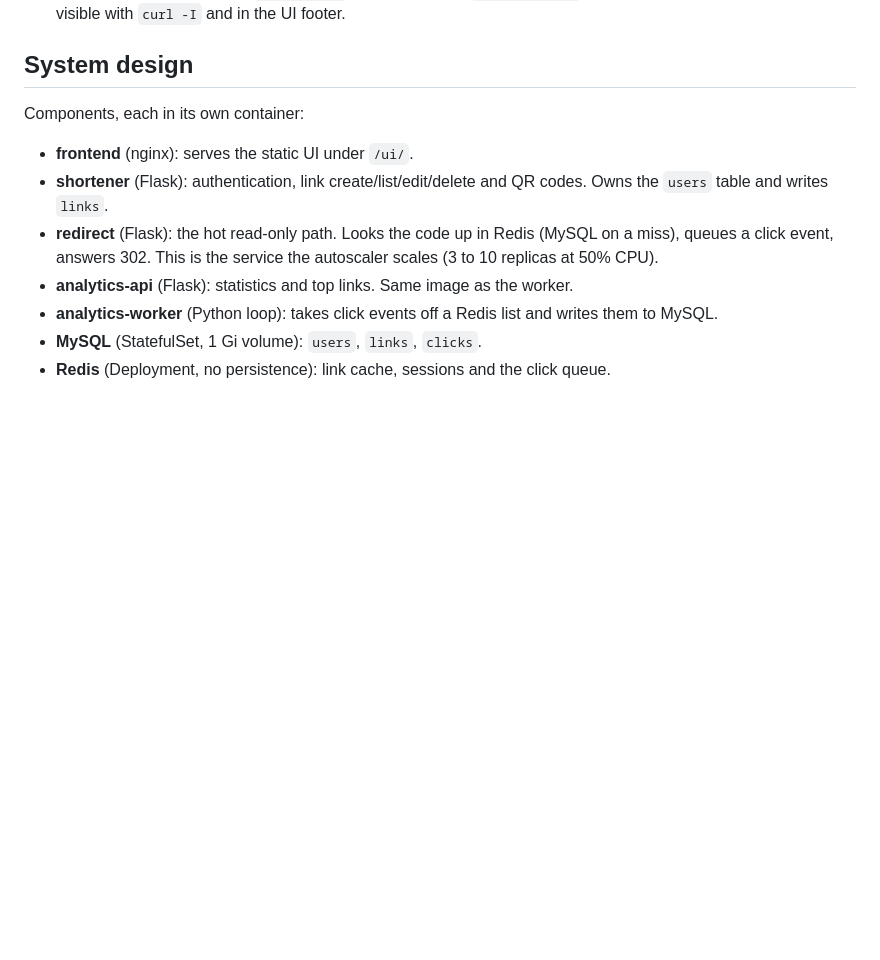
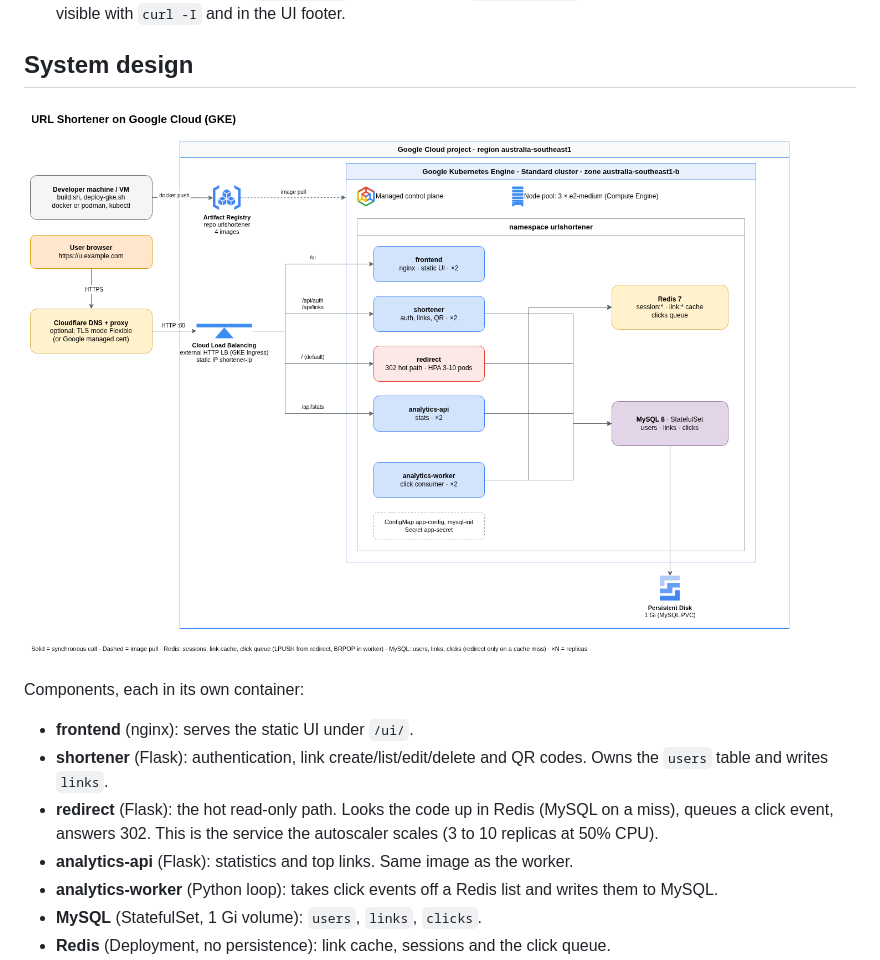
Before and after one commit to nilz-bilz/INFS3208-url-shortener, a Markdown page: README.md, the part around the change. GitHub-like rendering; pictures changed too: docs/architecture-gcp.drawio.png (added); blank space fills up the shorter version.

Commit message:
updated readme - added arch diagram

```diff
--- a/README.md
+++ b/README.md
@@ -31,6 +31,8 @@ Four container images make five application Deployments, plus MySQL and Redis.
 - Every API response carries `X-Served-By` (pod name) and `X-App-Version`, so load balancing and rollouts are visible with `curl -I` and in the UI footer.
 
 ## System design
+
+![architecture-diagram](docs/architecture-gcp.drawio.png)
 
 Components, each in its own container:
 
```
Also changed, not shown: 1 other file.
